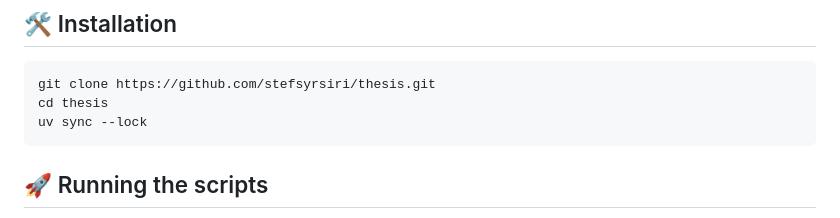
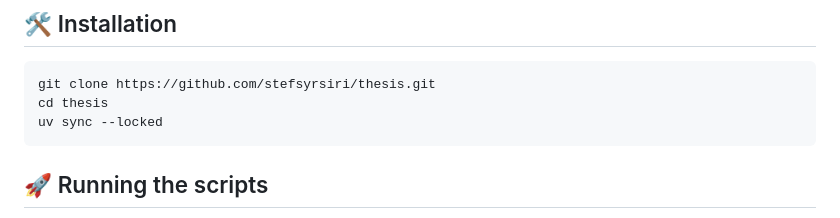
Before and after one commit to stefsyrsiri/financial-summarization-meta-evaluation, a Markdown page: README.md, the part around the change. GitHub-like rendering.

Commit message:
fix: Wrong arg name

````diff
--- a/README.md
+++ b/README.md
@@ -140,7 +140,7 @@ git clone <the-eval-metric-repo>
 ```sh
 git clone https://github.com/stefsyrsiri/thesis.git
 cd thesis
-uv sync --lock
+uv sync --locked
 ```
 
 ## 🚀 Running the scripts
````
